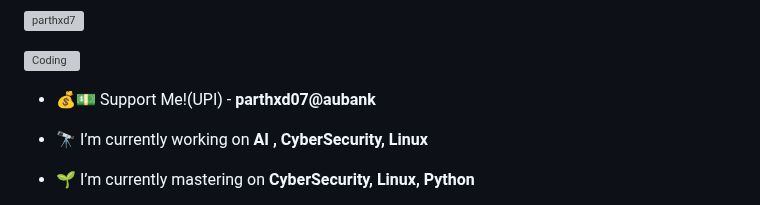
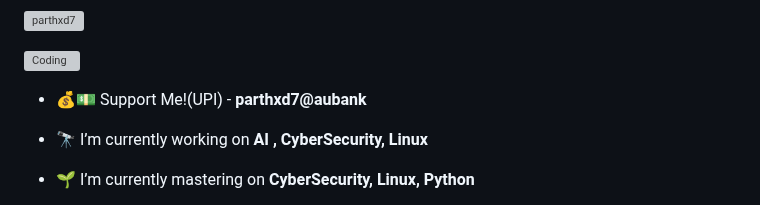
Before and after one commit to ParthXD7/ParthXD7, a Markdown page: README.md, the part around the change. GitHub-like rendering; grey boxes are pictures that could not be loaded.

```diff
--- a/README.md
+++ b/README.md
@@ -7,7 +7,7 @@
 <p align="left"> <a href="https://github.com/ryo-ma/github-profile-trophy"><img src="https://github-profile-trophy.vercel.app/?username=parthxd7" alt="parthxd7" /></a> </p>
 <img align="right" alt="Coding" width="400" src="https://cdn.discordapp.com/attachments/1207276880995291177/1216467062088536104/8faa87e0-df8b-4b0f-822f-b06d6e7beeeb.jpg?ex=6661647c&is=666012fc&hm=9d403283141dc2851a6a614b4b04c4fa98f01a92ea99a924a430c8be9c195314&">
 
-- 💰💵 Support Me!(UPI) - **parthxd07@aubank**
+- 💰💵 Support Me!(UPI) - **parthxd7@aubank**
 
 - 🔭 I’m currently working on **AI , CyberSecurity, Linux**
 
```
